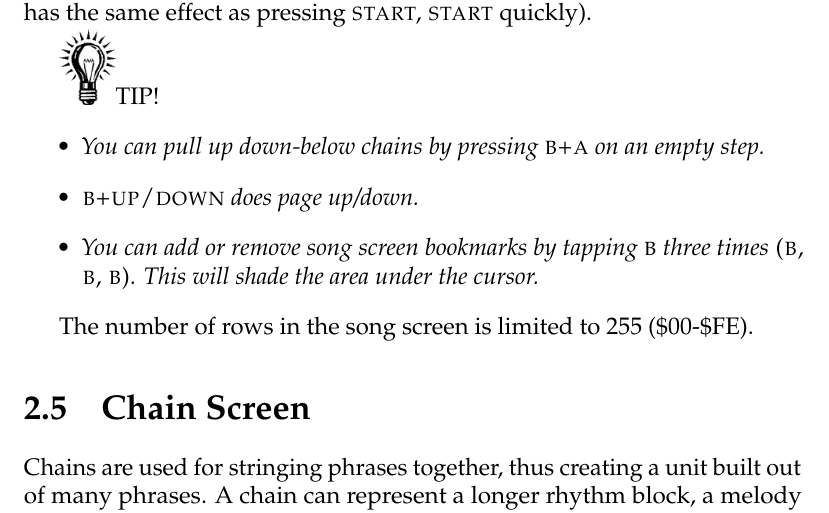
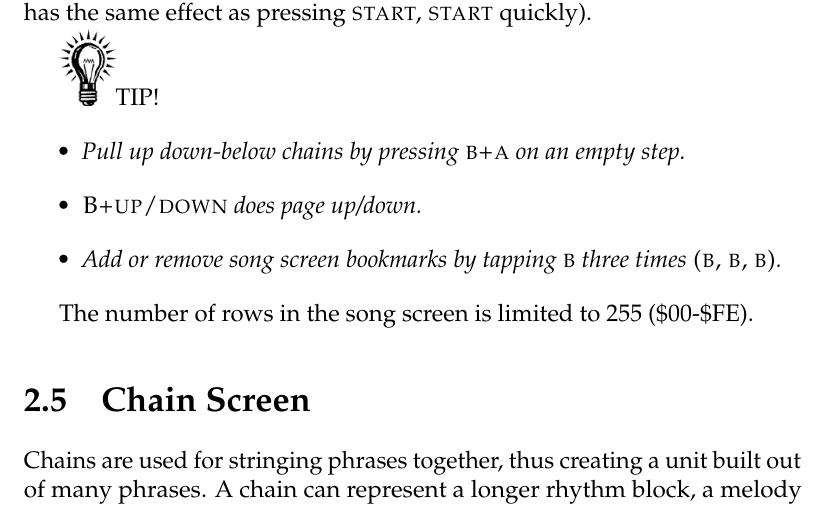
Before and after one commit to jkotlinski/lsdj-doc, a LaTeX thesis (lsdj-manual.tex, which reads screens.tex): part of page 17 of 79, cut so that both start at the same text. Compiled offline with pdfLaTeX.

Commit message:
8.2.6 bookmarks don't shade

```diff
--- a/screens.tex
+++ b/screens.tex
@@ -69,9 +69,9 @@ To start or stop playing all channels in the song screen, press \textsc{start}.
 
 \includegraphics[width=1cm]{tip}TIP!
 \begin{itemize}
-\item \textit{You can pull up down-below chains by pressing \textsc{b+a} on an empty step.}
-\item \textit{\textsc{b+up/down} does page up/down.}
-\item \textit{You can add or remove song screen bookmarks by tapping \textsc{b} three times \textsc{(b, b, b)}. This will shade the area under the cursor.}
+\item \textit{Pull up down-below chains by pressing \textsc{b+a} on an empty step.}
+\item \textit{\textsc{B+up/down} does page up/down.}
+\item \textit{Add or remove song screen bookmarks by tapping \textsc{b} three times \textsc{(b, b, b)}.}
 %	\marginpar{\includegraphics[width=1cm]{tip}TIP!}
 \end{itemize}
 
```
